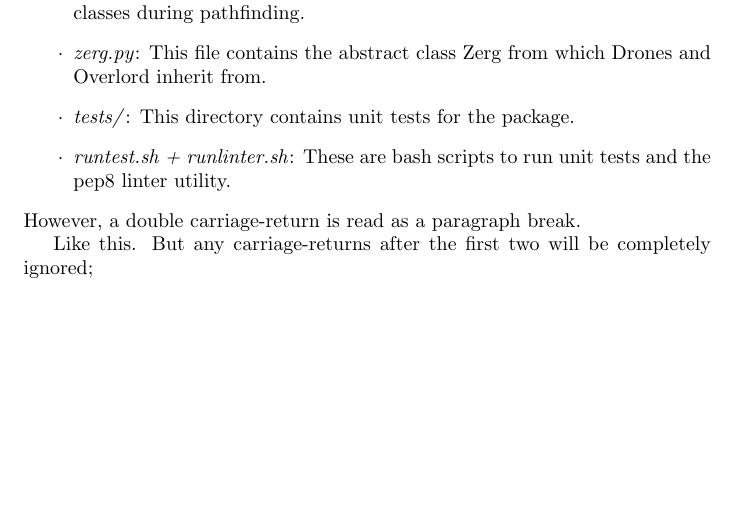
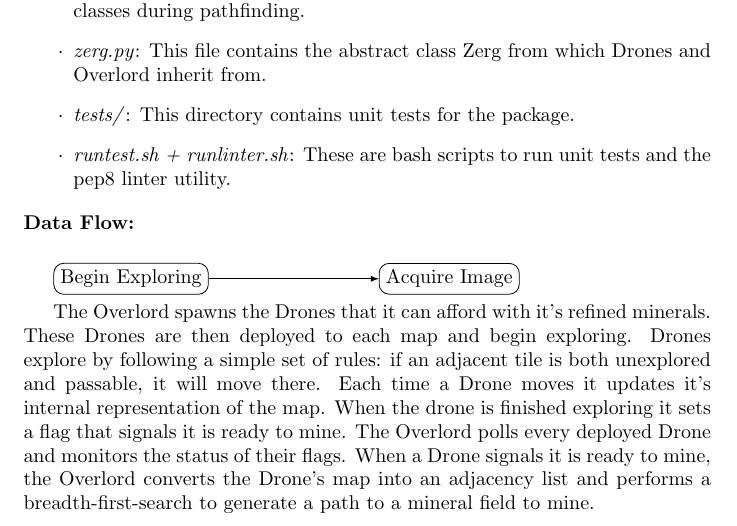
Before and after one commit to jabedude/Python-zerg-miner, a LaTeX document (writeup.tex): part of page 2 of 2, cut so that both start at the same text, the shorter picture padded with empty space. Compiled offline with pdfLaTeX.

Commit message:
Add data flow to writeup

```diff
--- a/writeup.tex
+++ b/writeup.tex
@@ -1,7 +1,7 @@
 \documentclass{article}
-
+\usepackage{tikz}
+\usetikzlibrary{positioning}
 \begin{document}
-
 
 
 \centerline{\sc \large Phase Two Capstone Writeup}
@@ -79,12 +79,30 @@ The project is a Python package, composed of several modules and tests:
 	\item [$\cdot$] \textit{runtest.sh + runlinter.sh}: These are bash
 	scripts to run unit tests and the pep8 linter utility.
 \end{itemize}
-However, a double carriage-return is read as a paragraph break.
 
-Like this.  But any carriage-returns after the first two will be
-completely ignored;
+\begin{flushleft}
+\textbf{Data Flow:}
+\vspace{.5pc}
+\end{flushleft}
 
+\begin{tikzpicture}[auto, node distance=3cm]
+    \tikzstyle{block} = [draw, rectangle];
+    \tikzstyle{rblock}=[draw, shape=rectangle,rounded corners=0.5em];
+    \tikzstyle{line}=[-latex];
+    \node [rblock] (a) {Begin Exploring};
+    \node [rblock,right=of a] (acquire) {Acquire Image};
+    \draw[line] (a) -- (acquire);
+\end{tikzpicture}
 
-
+The Overlord spawns the Drones that it can afford with it's refined
+minerals.  These Drones are then deployed to each map and begin exploring.
+Drones explore by following a simple set of rules: if an adjacent tile is
+both unexplored and passable, it will move there. Each time a Drone moves
+it updates it's internal representation of the map. When the drone is
+finished exploring it sets a flag that signals it is ready to mine.  The
+Overlord polls every deployed Drone and monitors the status of their flags.
+When a Drone signals it is ready to mine, the Overlord converts the Drone's
+map into an adjacency list and performs a breadth-first-search to generate
+a path to a mineral field to mine.
 
 \end{document}
```
Also changed, not shown: writeup.pdf (added).
